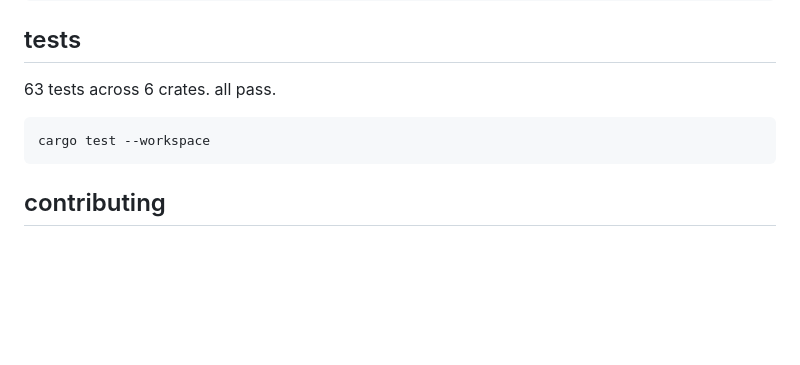
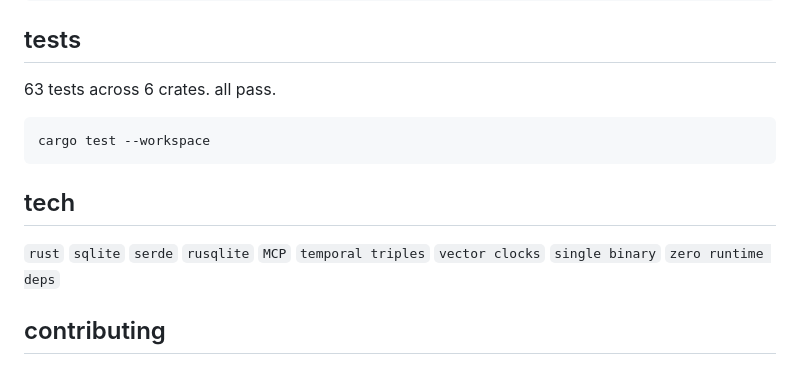
Before and after one commit to valtors/cairn, a Markdown page: README.md, the part around the change. Rendered like a GitHub page; blank space fills up the shorter version.

Commit message:
docs: add tech section

````diff
--- a/README.md
+++ b/README.md
@@ -121,6 +121,10 @@ cairn import < my-memory.json
 cargo test --workspace
 ```
 
+## tech
+
+`rust` `sqlite` `serde` `rusqlite` `MCP` `temporal triples` `vector clocks` `single binary` `zero runtime deps`
+
 ## contributing
 
 see [CONTRIBUTING.md](CONTRIBUTING.md). we welcome contributions of all kinds - bug fixes, new patterns, transport support, docs.
````
